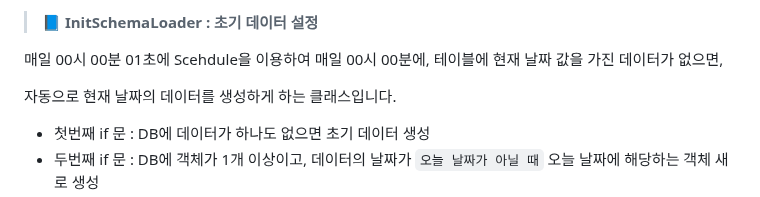
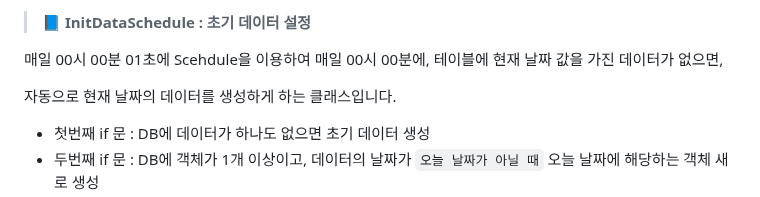
Before and after one commit to spacedustz/Access-Control, a Markdown page: Description/Init-Data.md, the part around the change. GitHub-like rendering.

Commit message:
Init Data Schedule Description 수정

```diff
--- a/Description/Init-Data.md
+++ b/Description/Init-Data.md
@@ -1,4 +1,4 @@
-> 📘 **InitSchemaLoader : 초기 데이터 설정**
+> 📘 **InitDataSchedule : 초기 데이터 설정**
 
 매일 00시 00분 01초에 Scehdule을 이용하여 매일 00시 00분에, 테이블에 현재 날짜 값을 가진 데이터가 없으면,
 
```
